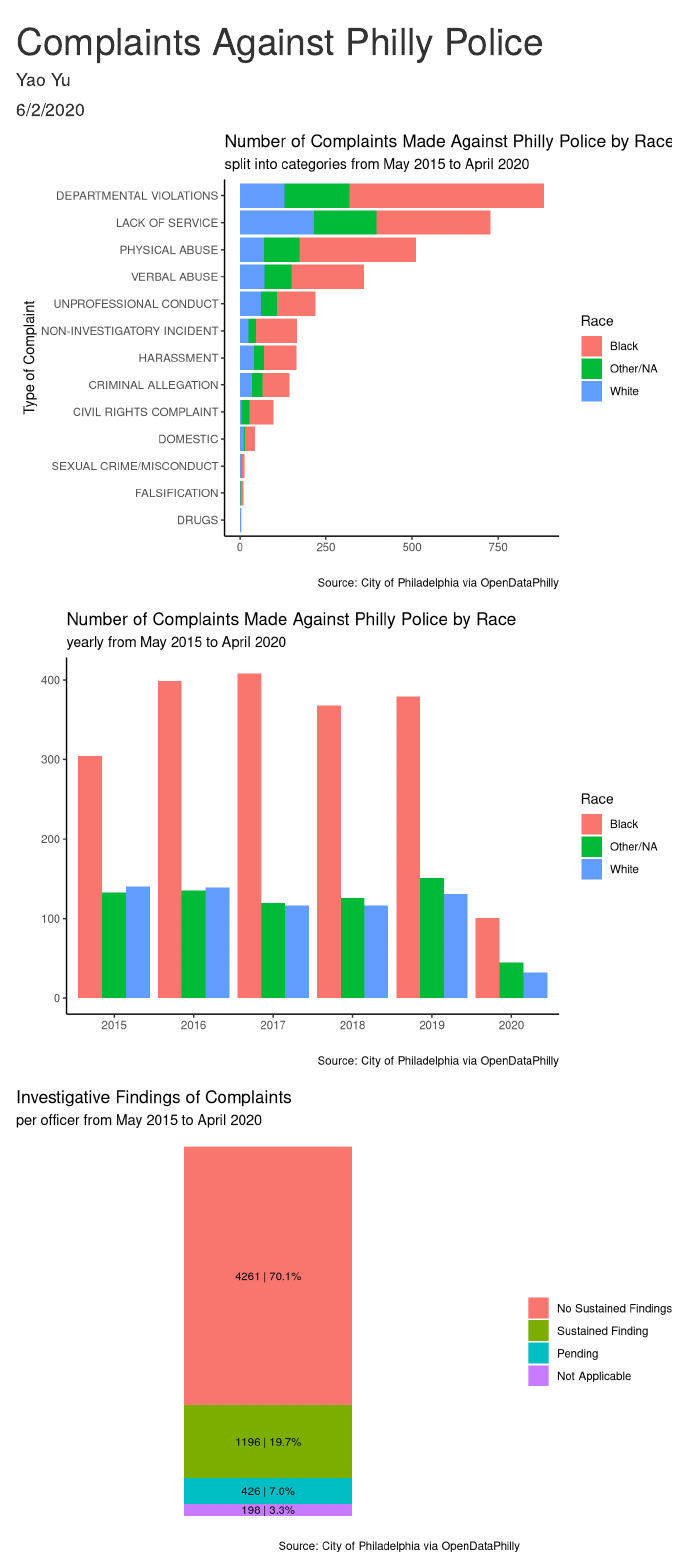
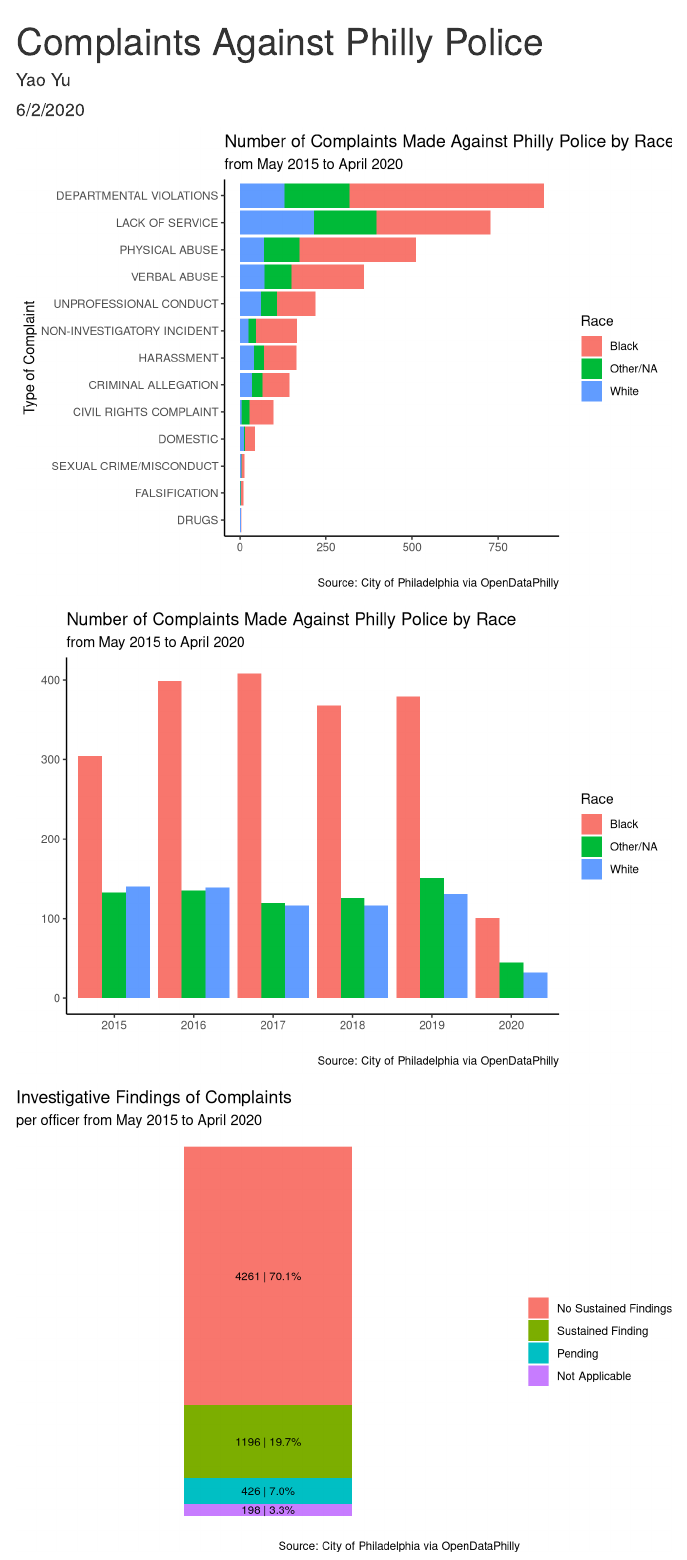
Before and after one commit to itsyaoyu/philly-police-complaints, an R Markdown document (philly_complaints.Rmd): the page in a window 1100 px wide, from its top. Rendered offline with R 4.5, knitr and Pandoc, with nearby package versions; some code elsewhere in the file could not run offline.

Commit message:
simplifying subtitles

```diff
--- a/philly_complaints.Rmd
+++ b/philly_complaints.Rmd
@@ -120,7 +120,7 @@ complaints_by_category_race <- data_category_race %>%
   coord_flip() +
   theme_classic() +
   labs(title = "Number of Complaints Made Against Philly Police by Race",
-       subtitle = "split into categories from May 2015 to April 2020",
+       subtitle = "from May 2015 to April 2020",
        x = "Type of Complaint",
        y = "",
        fill = "Race",
@@ -155,7 +155,7 @@ complaints_by_year_race <- data_year_race %>%
   geom_col(position = "dodge") +
   theme_classic() +
   labs(title = "Number of Complaints Made Against Philly Police by Race",
-       subtitle = "yearly from May 2015 to April 2020",
+       subtitle = "from May 2015 to April 2020",
        x = "",
        y = "",
        fill = "Race",
```
Also changed, not shown: graphics/complaints_by_category_race.png, graphics/complaints_by_year_race.png.
